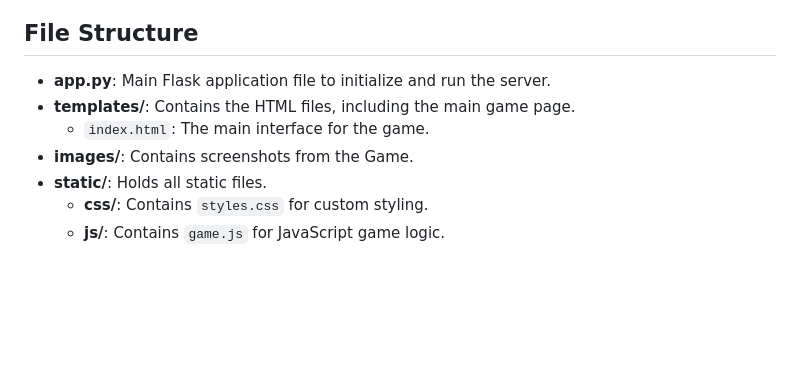
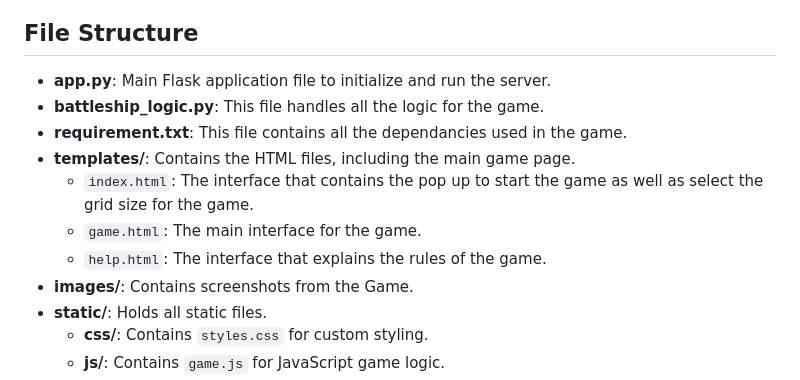
Before and after one commit to peleisaac/python-project-battleship-game, a Markdown page: README.md, the part around the change. Drawn GitHub-style; blank space fills up the shorter version.

Commit message:
Updated README.md with changes in the file structure

```diff
--- a/README.md
+++ b/README.md
@@ -67,8 +67,12 @@ This project is a web-based implementation of the classic **Battleship** game. D
 ## File Structure
 
 - **app.py**: Main Flask application file to initialize and run the server.
+- **battleship_logic.py**: This file handles all the logic for the game.
+- **requirement.txt**: This file contains all the dependancies used in the game.
 - **templates/**: Contains the HTML files, including the main game page.
-  - `index.html`: The main interface for the game.
+  - `index.html`: The interface that contains the pop up to start the game as well as select the grid size for the game.
+  - `game.html`: The main interface for the game.
+  - `help.html`: The interface that explains the rules of the game.
 - **images/**: Contains screenshots from the Game.
 - **static/**: Holds all static files.
   - **css/**: Contains `styles.css` for custom styling.
```
